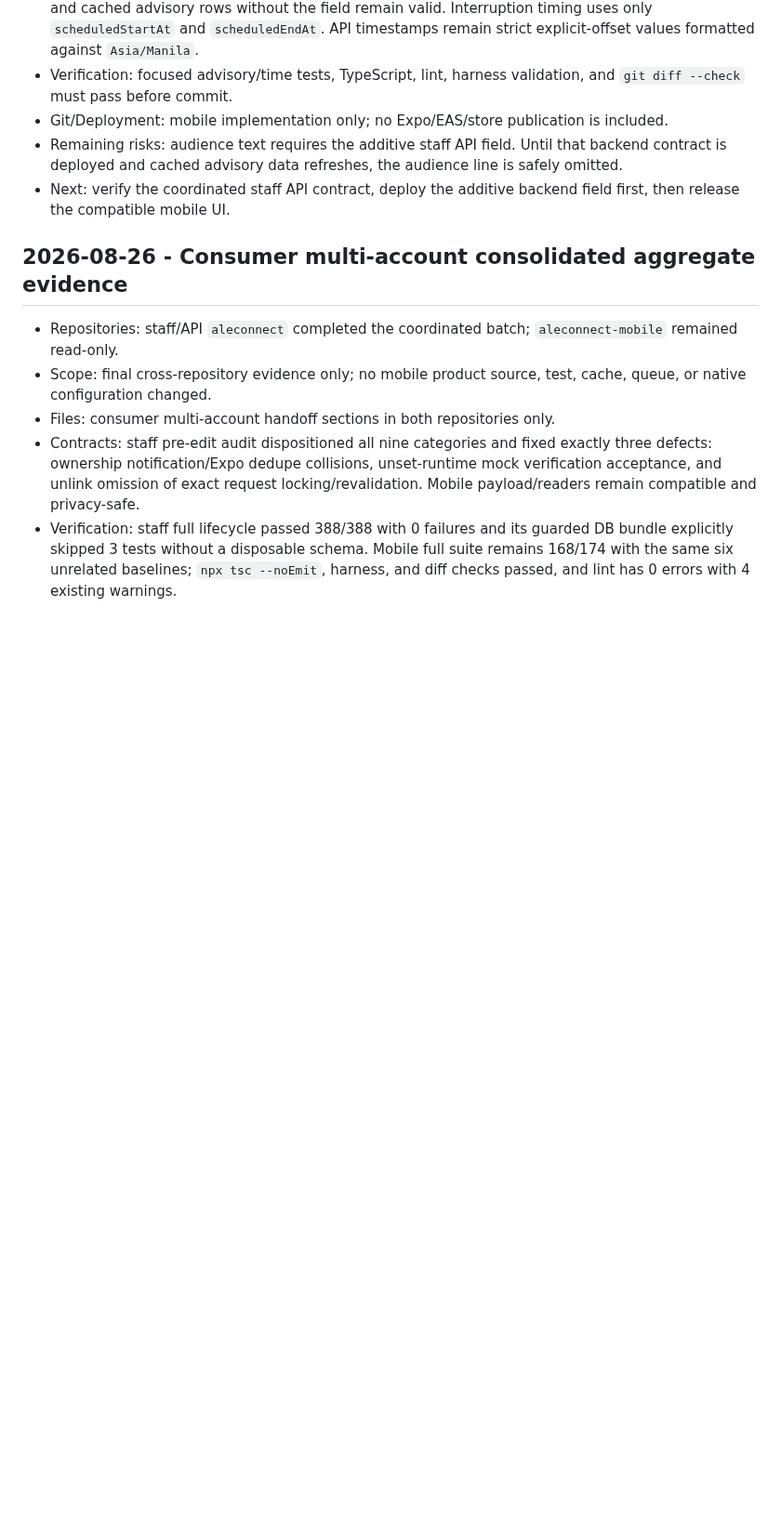
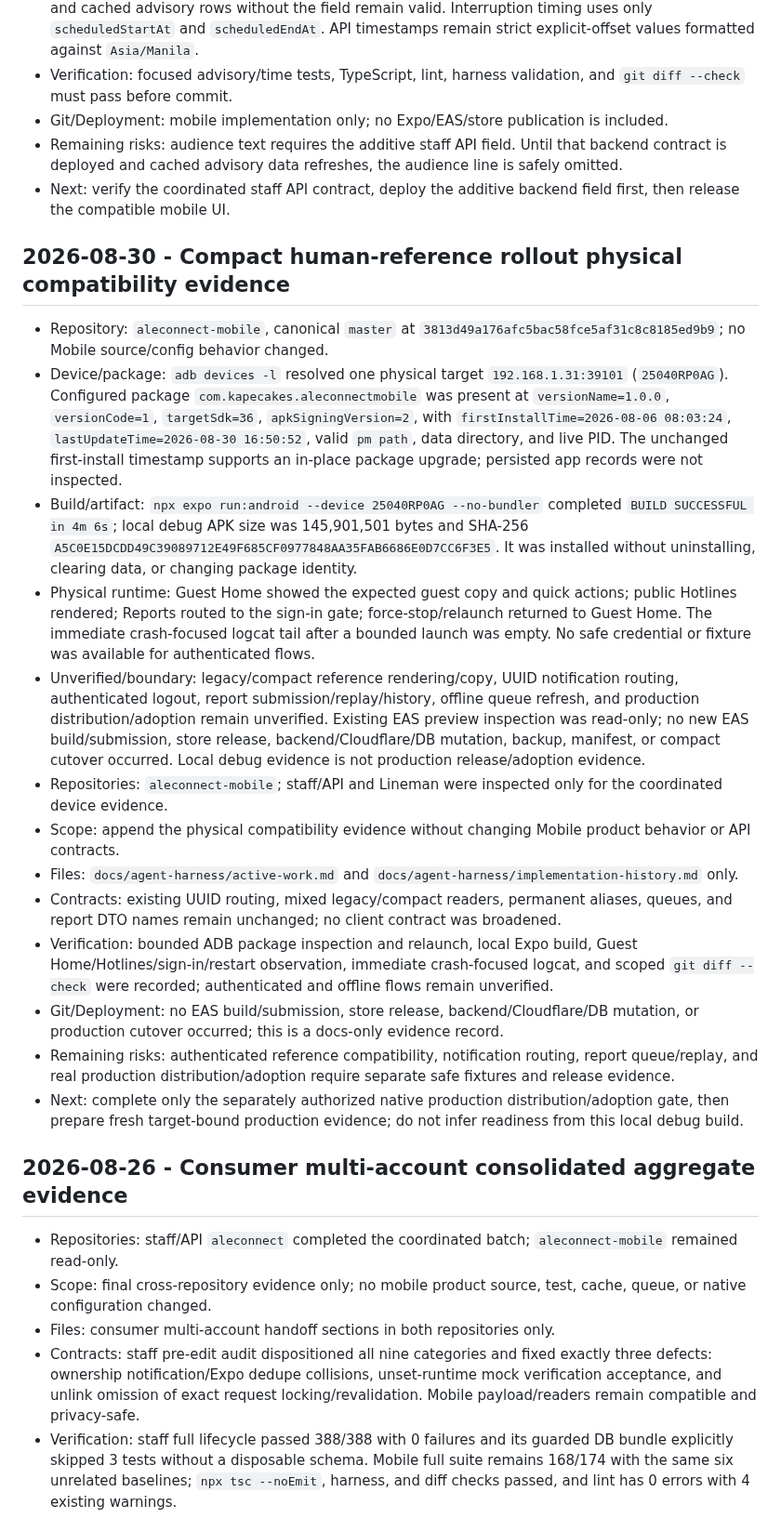
Before and after one commit to aymkopi/aleconnect-mobile, a Markdown page: docs/agent-harness/implementation-history.md, the part around the change. Shown at 93% size. Drawn GitHub-style; blank space fills up the shorter version.

Commit message:
docs(harness): record compact rollout device evidence [skip ci]

```diff
--- a/docs/agent-harness/implementation-history.md
+++ b/docs/agent-harness/implementation-history.md
@@ -494,6 +494,22 @@
 - Remaining risks: audience text requires the additive staff API field. Until that backend contract is deployed and cached advisory data refreshes, the audience line is safely omitted.
 - Next: verify the coordinated staff API contract, deploy the additive backend field first, then release the compatible mobile UI.
 
+## 2026-08-30 - Compact human-reference rollout physical compatibility evidence
+
+- Repository: `aleconnect-mobile`, canonical `master` at `3813d49a176afc5bac58fce5af31c8c8185ed9b9`; no Mobile source/config behavior changed.
+- Device/package: `adb devices -l` resolved one physical target `192.168.1.31:39101` (`25040RP0AG`). Configured package `com.kapecakes.aleconnectmobile` was present at `versionName=1.0.0`, `versionCode=1`, `targetSdk=36`, `apkSigningVersion=2`, with `firstInstallTime=2026-08-06 08:03:24`, `lastUpdateTime=2026-08-30 16:50:52`, valid `pm path`, data directory, and live PID. The unchanged first-install timestamp supports an in-place package upgrade; persisted app records were not inspected.
+- Build/artifact: `npx expo run:android --device 25040RP0AG --no-bundler` completed `BUILD SUCCESSFUL in 4m 6s`; local debug APK size was 145,901,501 bytes and SHA-256 `A5C0E15DCDD49C39089712E49F685CF0977848AA35FAB6686E0D7CC6F3E5`. It was installed without uninstalling, clearing data, or changing package identity.
+- Physical runtime: Guest Home showed the expected guest copy and quick actions; public Hotlines rendered; Reports routed to the sign-in gate; force-stop/relaunch returned to Guest Home. The immediate crash-focused logcat tail after a bounded launch was empty. No safe credential or fixture was available for authenticated flows.
+- Unverified/boundary: legacy/compact reference rendering/copy, UUID notification routing, authenticated logout, report submission/replay/history, offline queue refresh, and production distribution/adoption remain unverified. Existing EAS preview inspection was read-only; no new EAS build/submission, store release, backend/Cloudflare/DB mutation, backup, manifest, or compact cutover occurred. Local debug evidence is not production release/adoption evidence.
+- Repositories: `aleconnect-mobile`; staff/API and Lineman were inspected only for the coordinated device evidence.
+- Scope: append the physical compatibility evidence without changing Mobile product behavior or API contracts.
+- Files: `docs/agent-harness/active-work.md` and `docs/agent-harness/implementation-history.md` only.
+- Contracts: existing UUID routing, mixed legacy/compact readers, permanent aliases, queues, and report DTO names remain unchanged; no client contract was broadened.
+- Verification: bounded ADB package inspection and relaunch, local Expo build, Guest Home/Hotlines/sign-in/restart observation, immediate crash-focused logcat, and scoped `git diff --check` were recorded; authenticated and offline flows remain unverified.
+- Git/Deployment: no EAS build/submission, store release, backend/Cloudflare/DB mutation, or production cutover occurred; this is a docs-only evidence record.
+- Remaining risks: authenticated reference compatibility, notification routing, report queue/replay, and real production distribution/adoption require separate safe fixtures and release evidence.
+- Next: complete only the separately authorized native production distribution/adoption gate, then prepare fresh target-bound production evidence; do not infer readiness from this local debug build.
+
 ## 2026-08-26 - Consumer multi-account consolidated aggregate evidence
 
 - Repositories: staff/API `aleconnect` completed the coordinated batch; `aleconnect-mobile` remained read-only.
```
Also changed, not shown: docs/agent-harness/active-work.md (+7 -0 lines).
